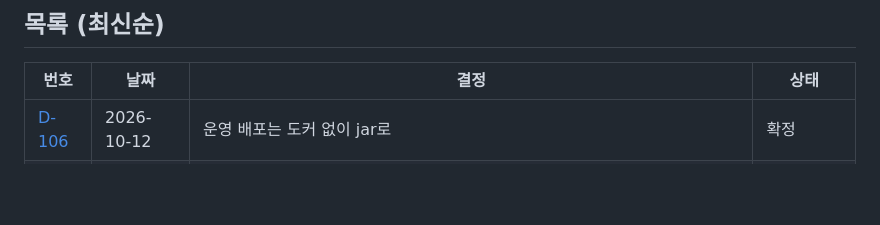
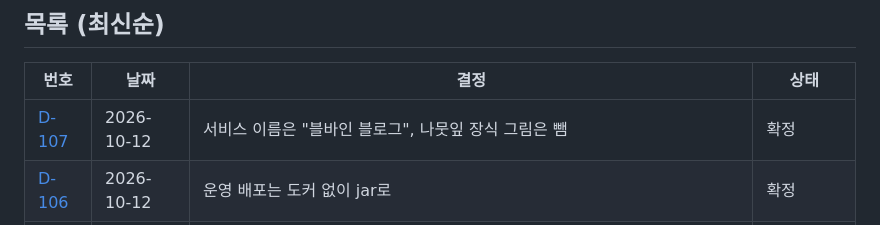
Before and after one commit to b-bine-blog/b-bine-blog, a Markdown page: docs/03-decisions/README.md, the part around the change. Rendered like a GitHub page; blank space fills up the shorter version.

```diff
--- a/docs/03-decisions/README.md
+++ b/docs/03-decisions/README.md
@@ -15,6 +15,7 @@
 
 |번호|날짜|결정|상태|
 |---|---|---|---|
+|[D-107](D-107.md)|2026-10-12|서비스 이름은 "블바인 블로그", 나뭇잎 장식 그림은 뺌|확정|
 |[D-106](D-106.md)|2026-10-12|운영 배포는 도커 없이 jar로|확정|
 |[D-105](D-105.md)|2026-10-11|운영 배포는 GitHub Actions가 만든 도커 이미지로|변경됨 → D-106|
 |[D-104](D-104.md)|2026-10-08|관리자 강제 폐쇄는 관리자만 철회|확정|
```
Also changed, not shown: docs/03-decisions/D-107.md (added, +14 -0 lines).
